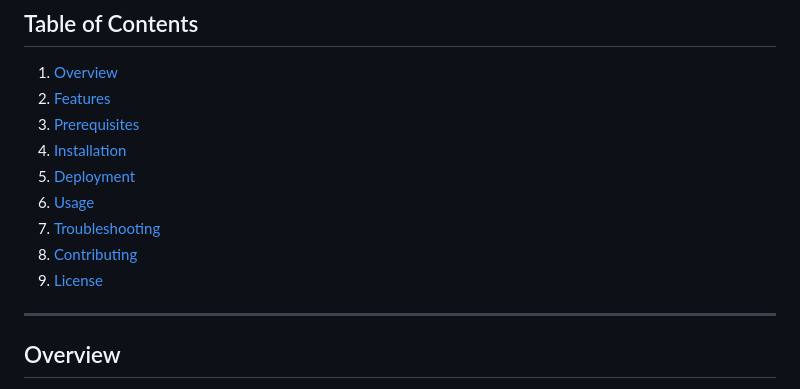
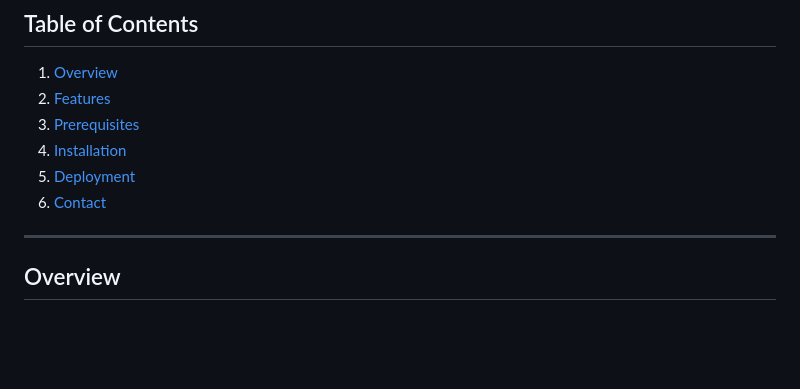
Before and after one commit to Prakash-Cloud-1987/PharmaC, a Markdown page: README.md, the part around the change. Drawn GitHub-style; blank space fills up the shorter version.

```diff
--- a/README.md
+++ b/README.md
@@ -13,10 +13,7 @@ This repository contains the source code and deployment instructions for an **AW
 3. [Prerequisites](#prerequisites)
 4. [Installation](#installation)
 5. [Deployment](#deployment)
-6. [Usage](#usage)
-7. [Troubleshooting](#troubleshooting)
-8. [Contributing](#contributing)
-9. [License](#license)
+6. [Contact](#contact)
 
 ---
 
```
